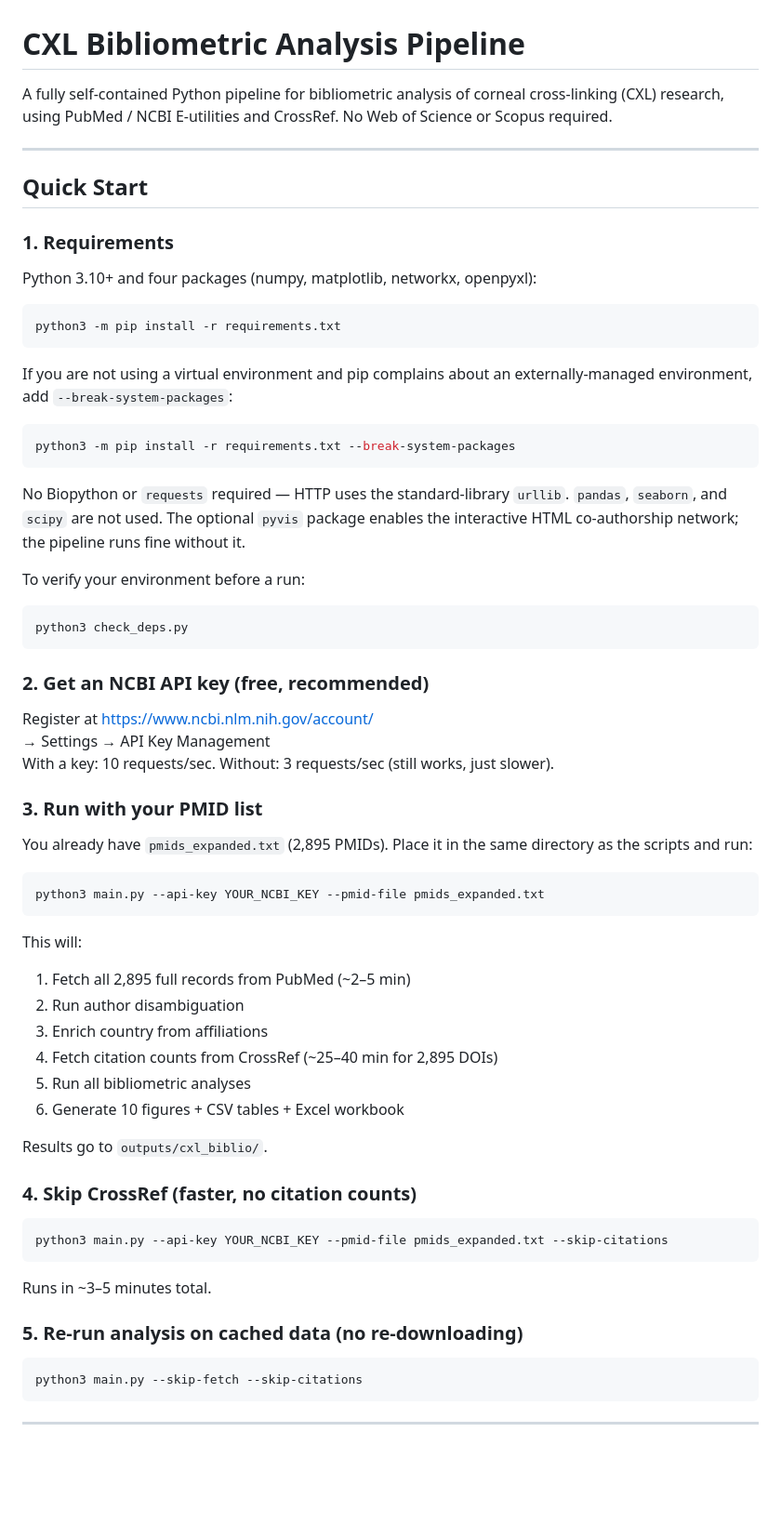
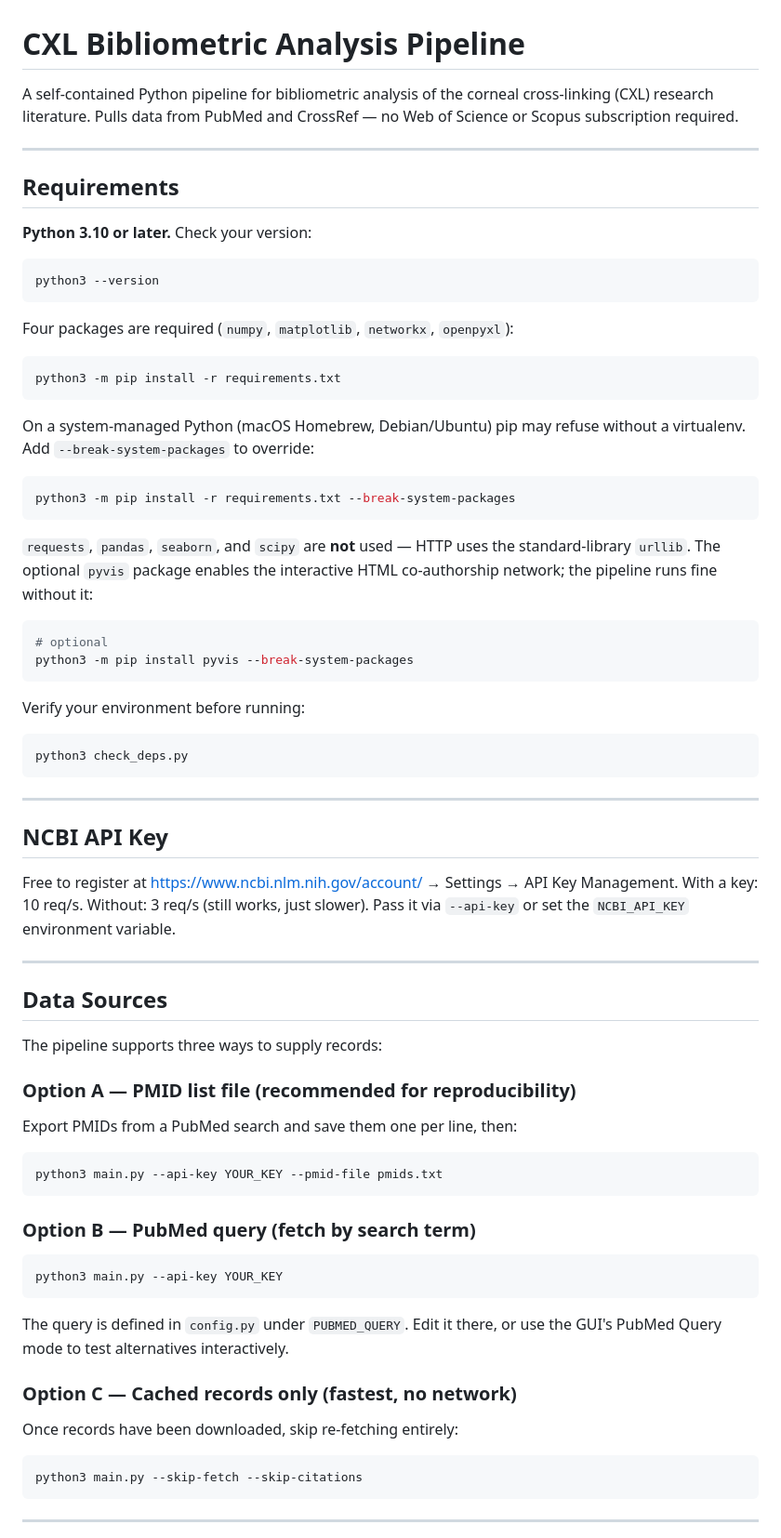
Before and after one commit to markhillen/cxl-bibliometrics, a Markdown page: README.md, the part around one of its changes. Shown at 93% size. GitHub-like rendering; blank space fills up the shorter version.

````diff
--- a/README.md
+++ b/README.md
@@ -1,73 +1,82 @@
 # CXL Bibliometric Analysis Pipeline
 
-A fully self-contained Python pipeline for bibliometric analysis of
-corneal cross-linking (CXL) research, using PubMed / NCBI E-utilities
-and CrossRef. No Web of Science or Scopus required.
+A self-contained Python pipeline for bibliometric analysis of the
+corneal cross-linking (CXL) research literature. Pulls data from
+PubMed and CrossRef — no Web of Science or Scopus subscription required.
 
 ---
 
-## Quick Start
+## Requirements
 
-### 1. Requirements
+**Python 3.10 or later.** Check your version:
 
-Python 3.10+ and four packages (numpy, matplotlib, networkx, openpyxl):
+```bash
+python3 --version
+```
+
+Four packages are required (`numpy`, `matplotlib`, `networkx`, `openpyxl`):
 
 ```bash
 python3 -m pip install -r requirements.txt
 ```
 
-If you are not using a virtual environment and pip complains about an
-externally-managed environment, add `--break-system-packages`:
+On a system-managed Python (macOS Homebrew, Debian/Ubuntu) pip may refuse
+without a virtualenv. Add `--break-system-packages` to override:
 
 ```bash
 python3 -m pip install -r requirements.txt --break-system-packages
 ```
 
-No Biopython or `requests` required — HTTP uses the standard-library
-`urllib`. `pandas`, `seaborn`, and `scipy` are not used. The optional
-`pyvis` package enables the interactive HTML co-authorship network; the
-pipeline runs fine without it.
+`requests`, `pandas`, `seaborn`, and `scipy` are **not** used — HTTP uses
+the standard-library `urllib`. The optional `pyvis` package enables the
+interactive HTML co-authorship network; the pipeline runs fine without it:
 
-To verify your environment before a run:
+```bash
+# optional
+python3 -m pip install pyvis --break-system-packages
+```
+
+Verify your environment before running:
 
 ```bash
 python3 check_deps.py
 ```
 
-### 2. Get an NCBI API key (free, recommended)
+---
 
-Register at https://www.ncbi.nlm.nih.gov/account/
-→ Settings → API Key Management
-With a key: 10 requests/sec. Without: 3 requests/sec (still works, just slower).
+## NCBI API Key
 
-### 3. Run with your PMID list
+Free to register at <https://www.ncbi.nlm.nih.gov/account/> → Settings →
+API Key Management. With a key: 10 req/s. Without: 3 req/s (still works,
+just slower). Pass it via `--api-key` or set the `NCBI_API_KEY` environment
+variable.
 
-You already have `pmids_expanded.txt` (2,895 PMIDs). Place it in the
-same directory as the scripts and run:
+---
+
+## Data Sources
+
+The pipeline supports three ways to supply records:
+
+### Option A — PMID list file (recommended for reproducibility)
+
+Export PMIDs from a PubMed search and save them one per line, then:
 
 ```bash
-python3 main.py --api-key YOUR_NCBI_KEY --pmid-file pmids_expanded.txt
+python3 main.py --api-key YOUR_KEY --pmid-file pmids.txt
 ```
 
-This will:
-1. Fetch all 2,895 full records from PubMed (~2–5 min)
-2. Run author disambiguation
-3. Enrich country from affiliations
-4. Fetch citation counts from CrossRef (~25–40 min for 2,895 DOIs)
-5. Run all bibliometric analyses
-6. Generate 10 figures + CSV tables + Excel workbook
-
-Results go to `outputs/cxl_biblio/`.
-
-### 4. Skip CrossRef (faster, no citation counts)
+### Option B — PubMed query (fetch by search term)
 
 ```bash
-python3 main.py --api-key YOUR_NCBI_KEY --pmid-file pmids_expanded.txt --skip-citations
+python3 main.py --api-key YOUR_KEY
 ```
 
-Runs in ~3–5 minutes total.
+The query is defined in `config.py` under `PUBMED_QUERY`. Edit it there,
+or use the GUI's PubMed Query mode to test alternatives interactively.
 
-### 5. Re-run analysis on cached data (no re-downloading)
+### Option C — Cached records only (fastest, no network)
+
+Once records have been downloaded, skip re-fetching entirely:
 
 ```bash
 python3 main.py --skip-fetch --skip-citations
````
Also changed, not shown: other parts of README.md (+182 -101 lines).
